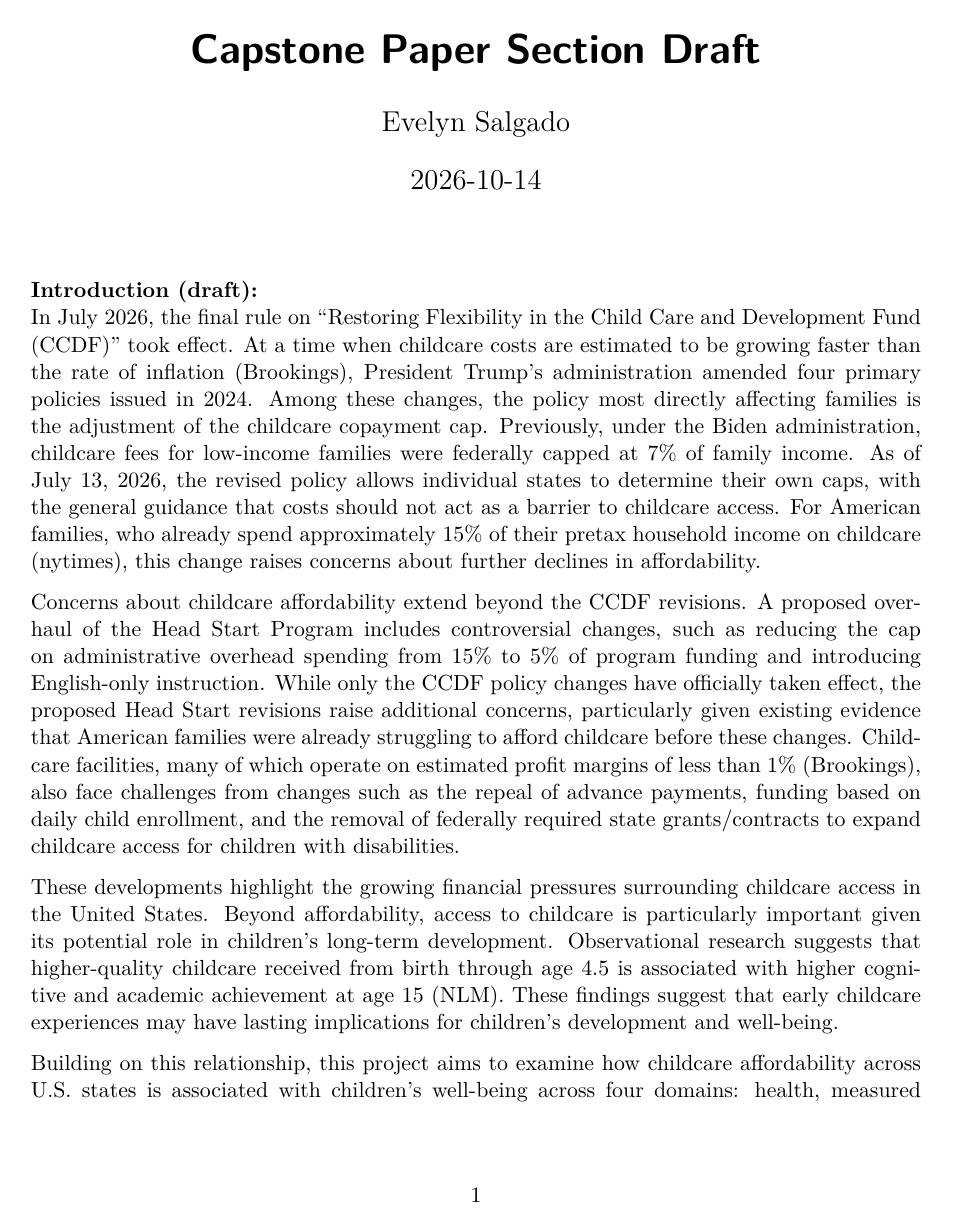
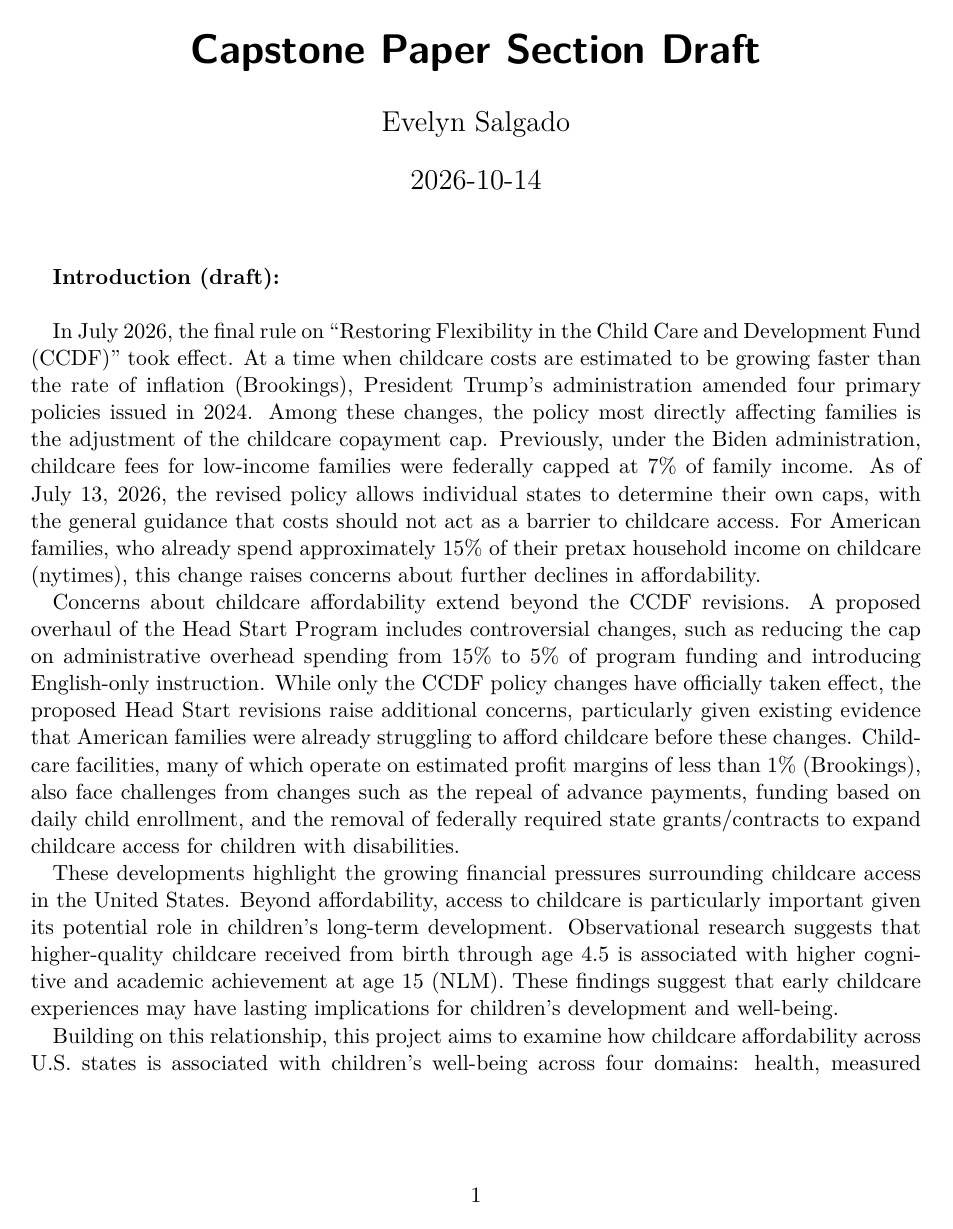
Before and after one commit to Evelyn-Salgado/dscapstone, a Quarto document (1section_draft.qmd): page 1 of 2. The pictures show the output file 1section_draft.pdf that the author committed with the source.

Commit message:
FINAL section 1 draft - added indents

```diff
--- a/1section_draft.qmd
+++ b/1section_draft.qmd
@@ -2,7 +2,9 @@
 title: "Capstone Paper Section Draft"
 date: "October 14, 2026"
 author: "Evelyn Salgado"
-format: pdf
+format:
+  pdf:
+    indent: true
 editor: visual
 execute:
   warning: false
```
Also changed, not shown: 1section_draft.pdf, 1section_draft.qmd (1 more changed lines).
